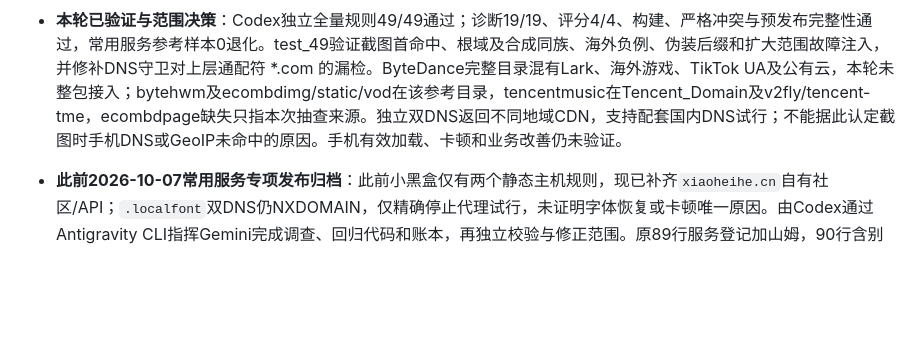
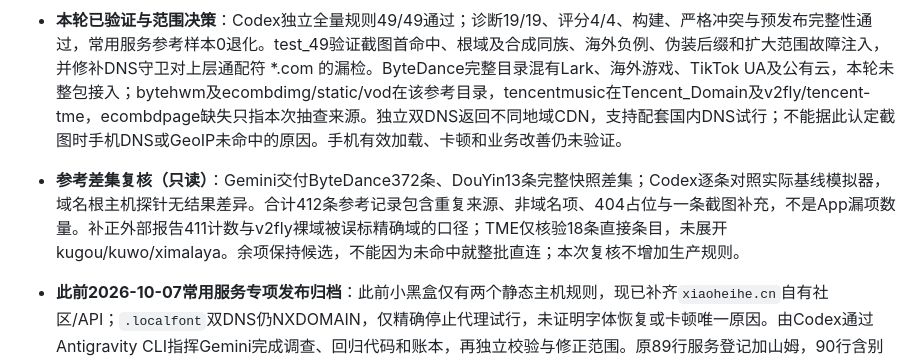
Before and after one commit to o-ocn/loon-rules, a Markdown page: PROJECT_STATE.md, the part around the change. Drawn GitHub-style; blank space fills up the shorter version.

Commit message:
docs: record independently checked reference diff [skip ci]

```diff
--- a/PROJECT_STATE.md
+++ b/PROJECT_STATE.md
@@ -21,6 +21,7 @@
 * **当前构建基线**：19规则集、21,321条有效规则；China-Direct 680、Apple-Direct 170、China-Personal 109、DNS Host 117；manifest内容签名 `d3c24481f524`。相对晚间恢复起点仅 China-Direct 规则正文改变，其余18个规则集正文不变，DNS源与dist副本一致。账本136条、原130条完整保留，新六条 verified=false、180天复查。90行服务登记保留，273个已知参考样本与67个候选共340个唯一主机；新增样本包含合成回归主机，不表示完整App依赖或真机成功率。
 * **本轮发布证据**：代码 `8cf4d07bed88a3193310e6f0ec4f4f760b692e26` 正常推送成功；[CI Run #83](https://github.com/o-ocn/loon-rules/actions/runs/37643102870)（ID `37643102870`）针对该SHA为 completed/success，实际日志规则49项、诊断19项及严格冲突/预发布门禁通过，远端构建未产生额外规则改动。GitHub Raw与Fastly普通地址各5项公开资产均HTTP200、规范化换行后的SHA256与本地一致，manifest为 `d3c24481f524`，没有缓存绕过参数；备用四项旧缓存已定向刷新后复核一致。代码发布后本地与origin/main及实际远端一致（0/0），工作树clean；手机加载与体验未验。
 * **本轮已验证与范围决策**：Codex独立全量规则49/49通过；诊断19/19、评分4/4、构建、严格冲突与预发布完整性通过，常用服务参考样本0退化。test_49验证截图首命中、根域及合成同族、海外负例、伪装后缀和扩大范围故障注入，并修补DNS守卫对上层通配符 *.com 的漏检。ByteDance完整目录混有Lark、海外游戏、TikTok UA及公有云，本轮未整包接入；bytehwm及ecombdimg/static/vod在该参考目录，tencentmusic在Tencent_Domain及v2fly/tencent-tme，ecombdpage缺失只指本次抽查来源。独立双DNS返回不同地域CDN，支持配套国内DNS试行；不能据此认定截图时手机DNS或GeoIP未命中的原因。手机有效加载、卡顿和业务改善仍未验证。
+* **参考差集复核（只读）**：Gemini交付ByteDance372条、DouYin13条完整快照差集；Codex逐条对照实际基线模拟器，域名根主机探针无结果差异。合计412条参考记录包含重复来源、非域名项、404占位与一条截图补充，不是App漏项数量。补正外部报告411计数与v2fly裸域被误标精确域的口径；TME仅核验18条直接条目，未展开kugou/kuwo/ximalaya。余项保持候选，不能因为未命中就整批直连；本次复核不增加生产规则。
 * **此前2026-10-07常用服务专项发布归档**：此前小黑盒仅有两个静态主机规则，现已补齐`xiaoheihe.cn`自有社区/API；`.localfont`双DNS仍NXDOMAIN，仅精确停止代理试行，未证明字体恢复或卡顿唯一原因。由Codex通过Antigravity CLI指挥Gemini完成调查、回归代码和账本，再独立校验与修正范围。原89行服务登记加山姆，90行含别名/类别；`config/common_app_contract.json`登记328个公开参考主机，其中261个当前首命中样本进入现有CI，67个候选未自动准入；不表示App失败数、安装清单或完整依赖覆盖率。`scripts/audit_common_apps.py`可重复生成现状，发现已知样本退化时返回失败。恢复起点`f0eae6bdc1c040d7176d2a6a182d7986c7653e91`；手机加载与真实体验未验。
 * **此前27规则/7DNS发布基线（历史证据）**：19规则集、21,315条有效规则；China-Direct 674、Apple-Direct 170、China-Personal 103、DNS Host 111；manifest内容签名`a5b55d35b9a6`。相对恢复起点净增27条规则、7条精确DNS，其他17个规则集正文不变。本地构建、48规则测试、19诊断测试、4评分测试、严格冲突与预发布完整性全部通过。初版发布94d35fa4ebe8459d235140c216c9473edee7b1da的CI81（37566329787）成功；最终代码发布00ce6ba3b3f7b1317a7ae3b38f74e115db5be183已正常推送，CI82（37568672941）completed/success，规则48与诊断19项及前置门禁通过。最终GitHub Raw与Fastly各5项公开资产均HTTP200、与本地一致，无缓存绕过参数；备用China-Direct曾有旧缓存，已按该文件定向刷新后核对通过。最终增量含极兔中国jtexpress.cn、维迈通官方下载app.vimoto.top及模拟器假回退修复；维迈通只是下载页而非对讲API已验。代码发布时本地与origin/main及实际远端SHA一致（0/0），工作树clean；本条为发布证据归档。
 * **GitHub Actions 自动化 CI/CD 与发布机制**：
```
